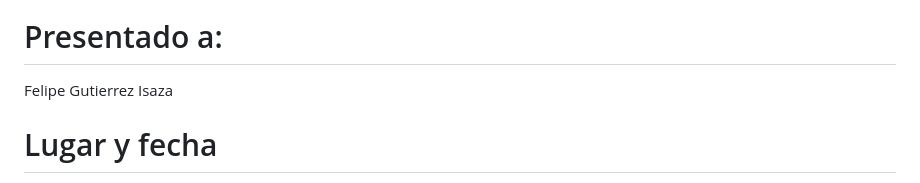
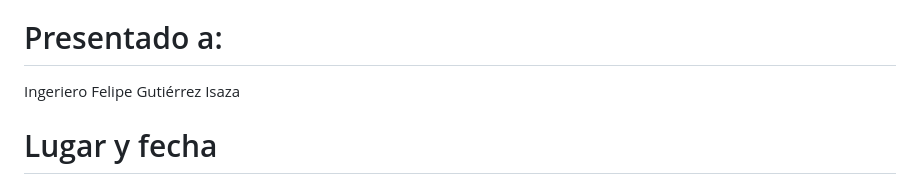
Before and after one commit to SamuelZuleta1/Proyecto-Final-MT-GLF, a Markdown page: README.md, the part around the change. Rendered like a GitHub page.

```diff
--- a/README.md
+++ b/README.md
@@ -14,7 +14,7 @@
 - Ivanna Ramírez Morales.
 
 # Presentado a:
-Felipe Gutierrez Isaza
+Ingeriero Felipe Gutiérrez Isaza
 
 # Lugar y fecha
 Pereira, Risaralda. 28/11/2025
```
